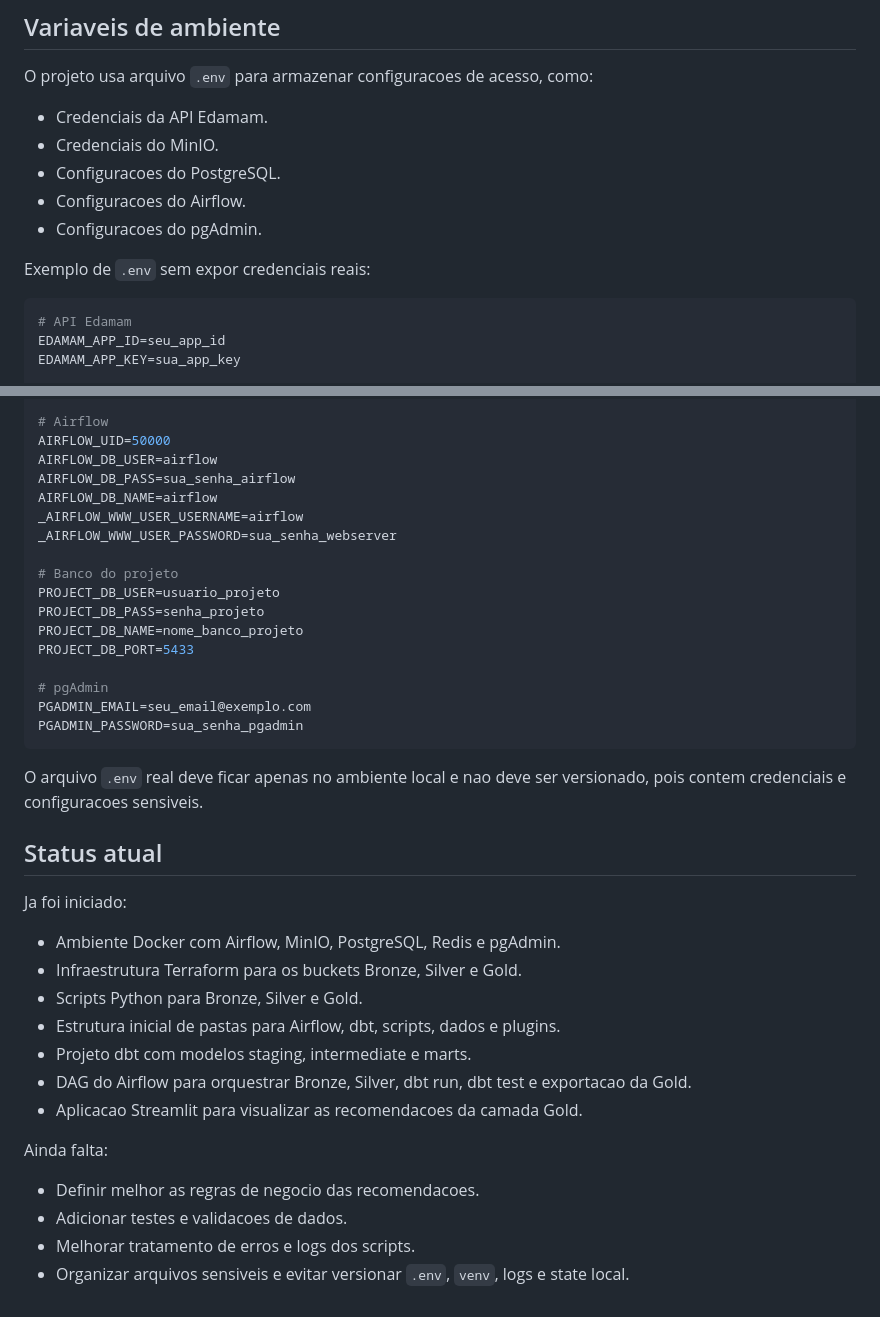
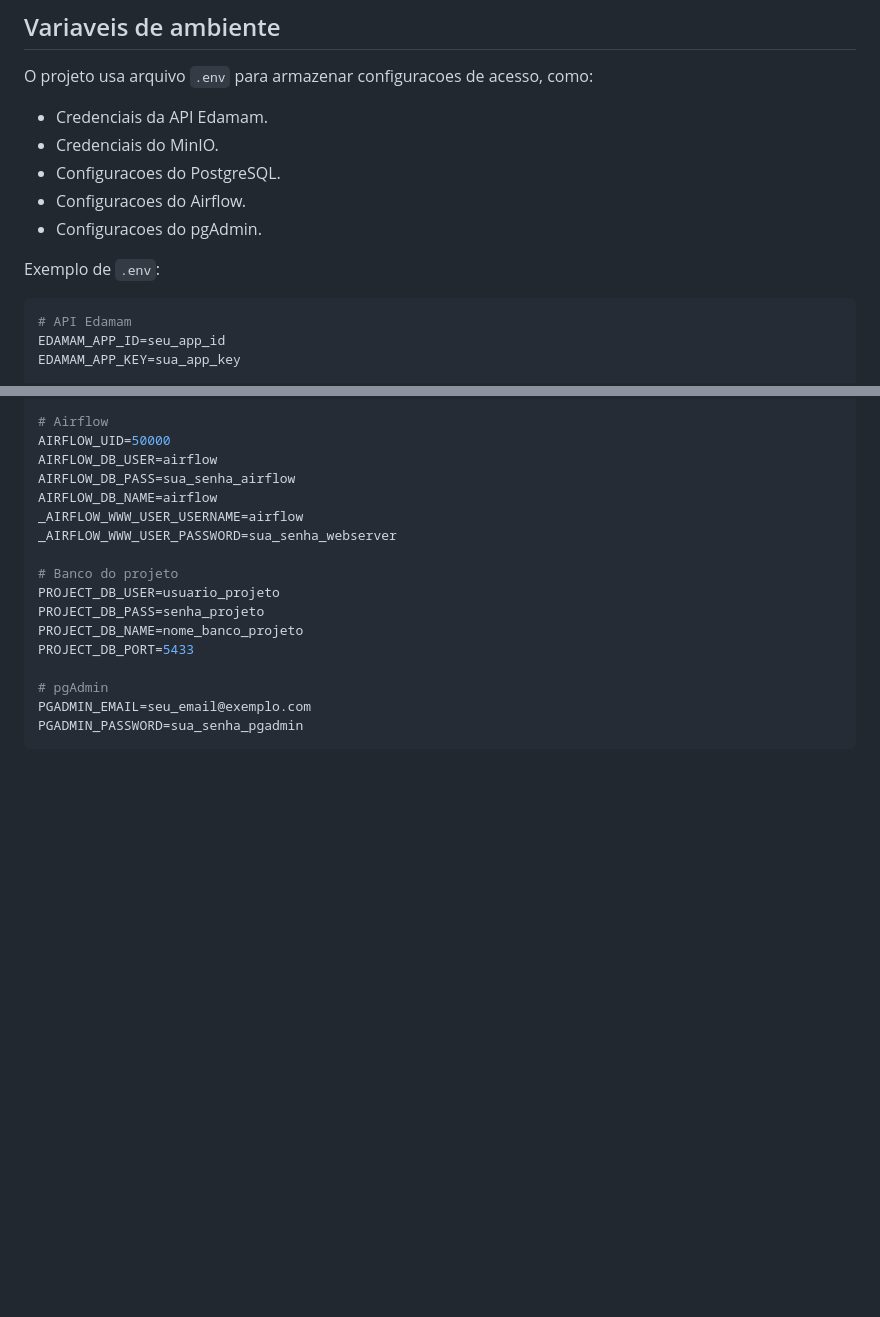
Before and after one commit to leh826/nutricao-feminina, a Markdown page: README.md, 2 parts joined by grey strips. GitHub-like rendering; blank space fills up the shorter version.

````diff
--- a/README.md
+++ b/README.md
@@ -257,7 +221,7 @@ O projeto usa arquivo `.env` para armazenar configuracoes de acesso, como:
 - Configuracoes do Airflow.
 - Configuracoes do pgAdmin.
 
-Exemplo de `.env` sem expor credenciais reais:
+Exemplo de `.env`:
 
 ```env
 # API Edamam
@@ -287,24 +251,3 @@ PROJECT_DB_PORT=5433
 PGADMIN_EMAIL=seu_email@exemplo.com
 PGADMIN_PASSWORD=sua_senha_pgadmin
 ```
-
-O arquivo `.env` real deve ficar apenas no ambiente local e nao deve ser versionado, pois contem credenciais e configuracoes sensiveis.
-
-## Status atual
-
-Ja foi iniciado:
-
-- Ambiente Docker com Airflow, MinIO, PostgreSQL, Redis e pgAdmin.
-- Infraestrutura Terraform para os buckets Bronze, Silver e Gold.
-- Scripts Python para Bronze, Silver e Gold.
-- Estrutura inicial de pastas para Airflow, dbt, scripts, dados e plugins.
-- Projeto dbt com modelos staging, intermediate e marts.
-- DAG do Airflow para orquestrar Bronze, Silver, dbt run, dbt test e exportacao da Gold.
-- Aplicacao Streamlit para visualizar as recomendacoes da camada Gold.
-
-Ainda falta:
-
-- Definir melhor as regras de negocio das recomendacoes.
-- Adicionar testes e validacoes de dados.
-- Melhorar tratamento de erros e logs dos scripts.
-- Organizar arquivos sensiveis e evitar versionar `.env`, `venv`, logs e state local.
````
Also changed, not shown: other parts of README.md (+2 -38 lines).
